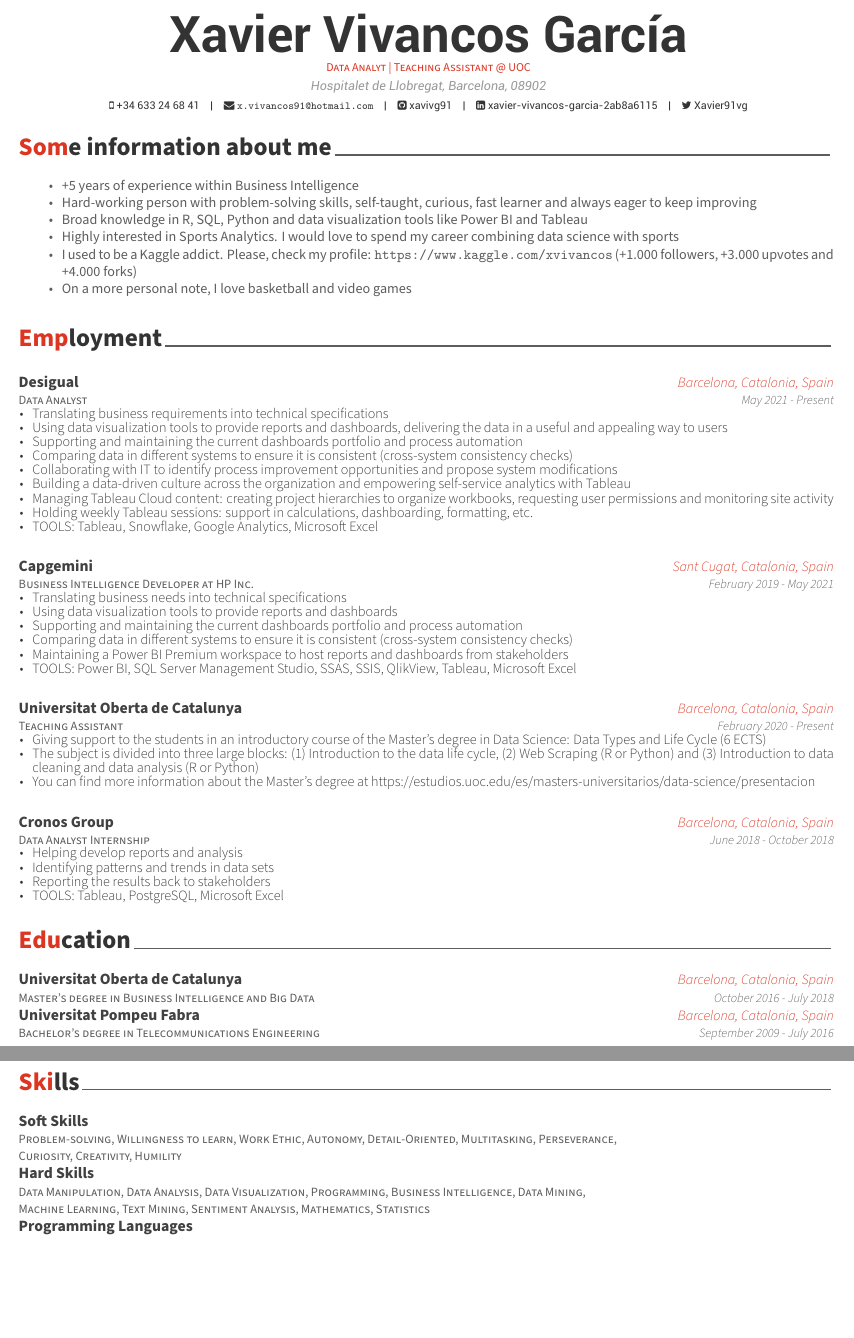
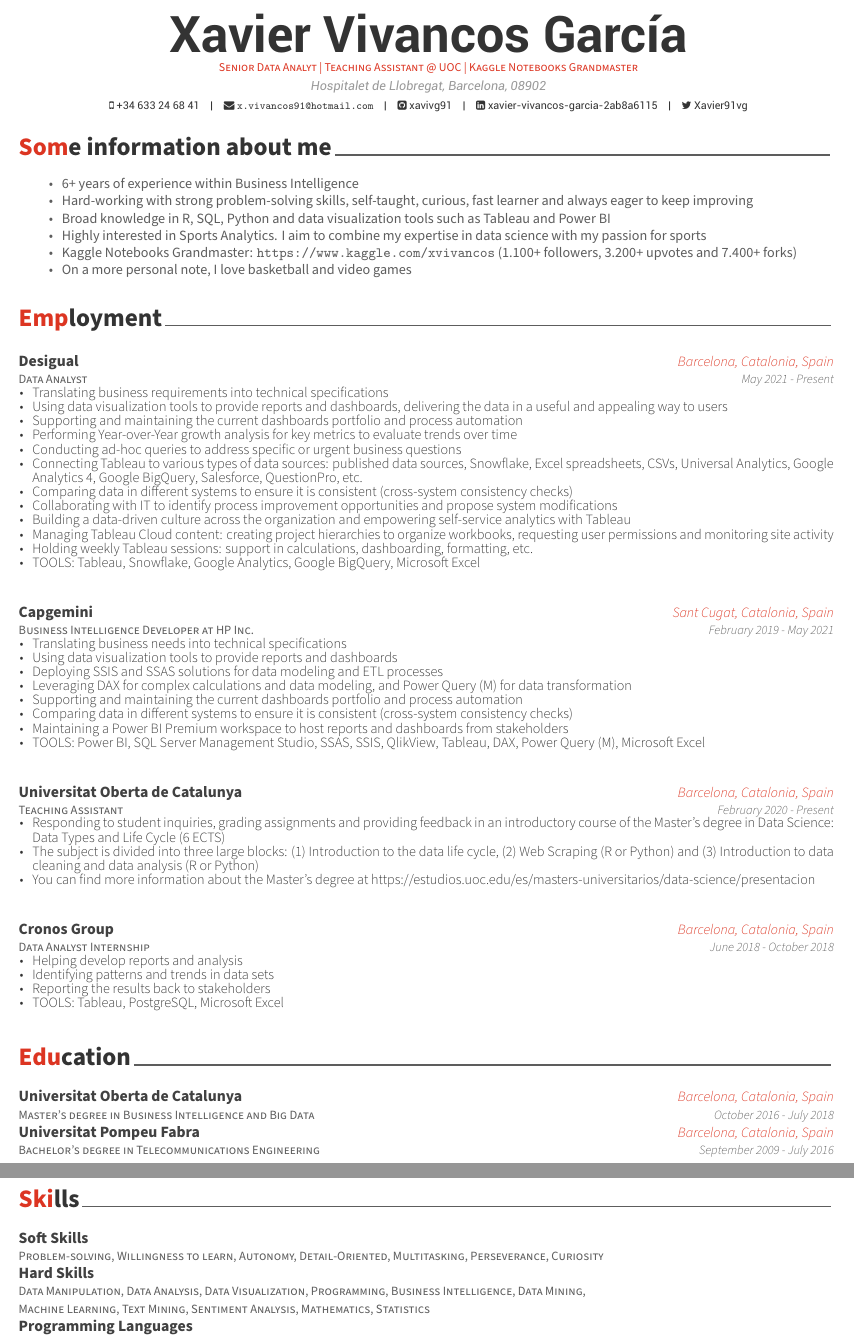
Before and after one commit to xavivg91/my-curriculum-vitae, an R Markdown document (MyCV.Rmd): two parts of pages 1 and 2 of 2, joined at a grey line, cut so that both start at the same text, the shorter picture padded with empty space. The pictures show the output file MyCV.pdf that the author committed with the source.

Commit message:
Add files via upload

````diff
--- a/MyCV.Rmd
+++ b/MyCV.Rmd
@@ -1,6 +1,6 @@
 ---
 surname: Xavier Vivancos García
-position: "Data Analyt | Teaching Assistant @ UOC"
+position: "Senior Data Analyt | Teaching Assistant @ UOC | Kaggle Notebooks Grandmaster"
 address: "Hospitalet de Llobregat, Barcelona, 08902"
 phone: +34 633 24 68 41
 email: "x.vivancos91@hotmail.com"
@@ -21,11 +22,11 @@ library(vitae)
 
 \footnotesize
 
--   +5 years of experience within Business Intelligence
--   Hard-working person with problem-solving skills, self-taught, curious, fast learner and always eager to keep improving
--   Broad knowledge in R, SQL, Python and data visualization tools like Power BI and Tableau
--   Highly interested in Sports Analytics. I would love to spend my career combining data science with sports
--   I used to be a Kaggle addict. Please, check my profile: https://www.kaggle.com/xvivancos (+1.000 followers, +3.000 upvotes and +4.000 forks)
+-   6+ years of experience within Business Intelligence
+-   Hard-working with strong problem-solving skills, self-taught, curious, fast learner and always eager to keep improving
+-   Broad knowledge in R, SQL, Python and data visualization tools such as Tableau and Power BI
+-   Highly interested in Sports Analytics. I aim to combine my expertise in data science with my passion for sports
+-   Kaggle Notebooks Grandmaster: <https://www.kaggle.com/xvivancos> (1.100+ followers, 3.200+ upvotes and 7.400+ forks)
 -   On a more personal note, I love basketball and video games
 
 # Employment
@@ -40,6 +41,12 @@ tribble(
    "Using data visualization tools to provide reports and dashboards, delivering the data in a useful and appealing way to users",
 "Data Analyst", "May 2021 - Present", "Desigual", "Barcelona, Catalonia, Spain",
    "Supporting and maintaining the current dashboards portfolio and process automation",
+  "Data Analyst", "May 2021 - Present", "Desigual", "Barcelona, Catalonia, Spain",
+   "Performing Year-over-Year growth analysis for key metrics to evaluate trends over time",
+"Data Analyst", "May 2021 - Present", "Desigual", "Barcelona, Catalonia, Spain",
+   "Conducting ad-hoc queries to address specific or urgent business questions",
+"Data Analyst", "May 2021 - Present", "Desigual", "Barcelona, Catalonia, Spain",
+   "Connecting Tableau to various types of data sources: published data sources, Snowflake, Excel spreadsheets, CSVs, Universal Analytics, Google Analytics 4, Google BigQuery, Salesforce, QuestionPro, etc.",
 "Data Analyst", "May 2021 - Present", "Desigual", "Barcelona, Catalonia, Spain",
    "Comparing data in different systems to ensure it is consistent (cross-system consistency checks)",
 "Data Analyst", "May 2021 - Present", "Desigual", "Barcelona, Catalonia, Spain",
@@ -51,7 +58,7 @@ tribble(
   "Data Analyst", "May 2021 - Present", "Desigual", "Barcelona, Catalonia, Spain",
    "Holding weekly Tableau sessions: support in calculations, dashboarding, formatting, etc.",
   "Data Analyst", "May 2021 - Present", "Desigual", "Barcelona, Catalonia, Spain",
-   "TOOLS: Tableau, Snowflake, Google Analytics, Microsoft Excel") %>%
+   "TOOLS: Tableau, Snowflake, Google Analytics, Google BigQuery, Microsoft Excel") %>%
   detailed_entries(what, when, with, where, why)
 ```
 
@@ -64,6 +71,10 @@ tribble(
   "Business Intelligence Developer at HP Inc.", "February 2019 - May 2021", "Capgemini", "Sant
   Cugat, Catalonia, Spain", "Using data visualization tools to provide reports and
   dashboards",
+    "Business Intelligence Developer at HP Inc.", "February 2019 - May 2021", "Capgemini", "Sant
+  Cugat, Catalonia, Spain", "Deploying SSIS and SSAS solutions for data modeling and ETL processes",
+      "Business Intelligence Developer at HP Inc.", "February 2019 - May 2021", "Capgemini", "Sant
+  Cugat, Catalonia, Spain", "Leveraging DAX for complex calculations and data modeling, and Power Query (M) for data transformation",
   "Business Intelligence Developer at HP Inc.", "February 2019 - May 2021", "Capgemini", "Sant
   Cugat, Catalonia, Spain", "Supporting and maintaining the current dashboards
   portfolio and process automation",
@@ -73,7 +84,7 @@ tribble(
   Cugat, Catalonia, Spain", "Maintaining a Power BI Premium workspace to host reports and       dashboards from stakeholders",
   "Business Intelligence Developer at HP Inc.", "February 2019 - May 2021", "Capgemini", "Sant
   Cugat, Catalonia, Spain", "TOOLS: Power BI, SQL Server Management Studio, SSAS,
-  SSIS, QlikView, Tableau, Microsoft Excel") %>%
+  SSIS, QlikView, Tableau, DAX, Power Query (M), Microsoft Excel") %>%
   detailed_entries(what, when, with, where, why)
 ```
 
@@ -83,8 +94,7 @@ tribble(
 
 
   "Teaching Assistant", "February 2020 - Present", "Universitat Oberta de Catalunya",
-  "Barcelona, Catalonia, Spain", "Giving support to the students in an introductory course of
-  the Master's degree in Data Science: Data Types and Life Cycle (6 ECTS)",
+  "Barcelona, Catalonia, Spain", "Responding to student inquiries, grading assignments and providing feedback in an introductory course of the Master's degree in Data Science: Data Types and Life Cycle (6 ECTS)",
   "Teaching Assistant", "February 2020 - Present", "Universitat Oberta de Catalunya",
   "Barcelona, Catalonia, Spain", "The subject is divided into three large blocks: (1)
   Introduction to the data life cycle, (2) Web Scraping (R or Python) and (3) Introduction to
@@ -128,21 +138,13 @@ $~$
 
 $~$
 
-$~$
-
-$~$
-
-$~$
-
-$~$
-
 
 # Skills
 
 ```{r}
 tribble(
   ~ with, ~ what, ~ oo, ~ aa,
-  "Problem-solving, Willingness to learn, Work Ethic, Autonomy, Detail-Oriented, Multitasking,             Perseverance, Curiosity, Creativity, Humility", " ", "Soft
+  "Problem-solving, Willingness to learn, Autonomy, Detail-Oriented, Multitasking,             Perseverance, Curiosity", " ", "Soft
   Skills", " ",
   "Data Manipulation, Data Analysis, Data Visualization, Programming, Business Intelligence, Data Mining,    Machine Learning, Text Mining, Sentiment Analysis, Mathematics, Statistics",
   " ", "Hard Skills", " ",
````
Also changed, not shown: MyCV.pdf, MyCV.Rmd (5 more changed lines).
